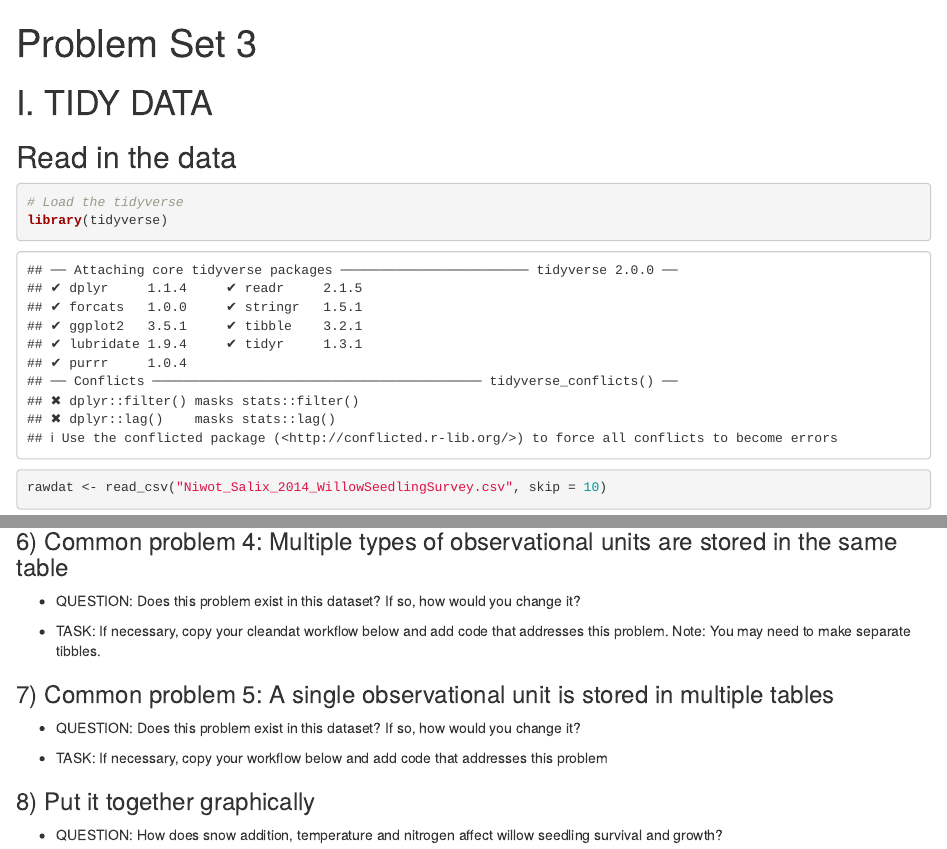
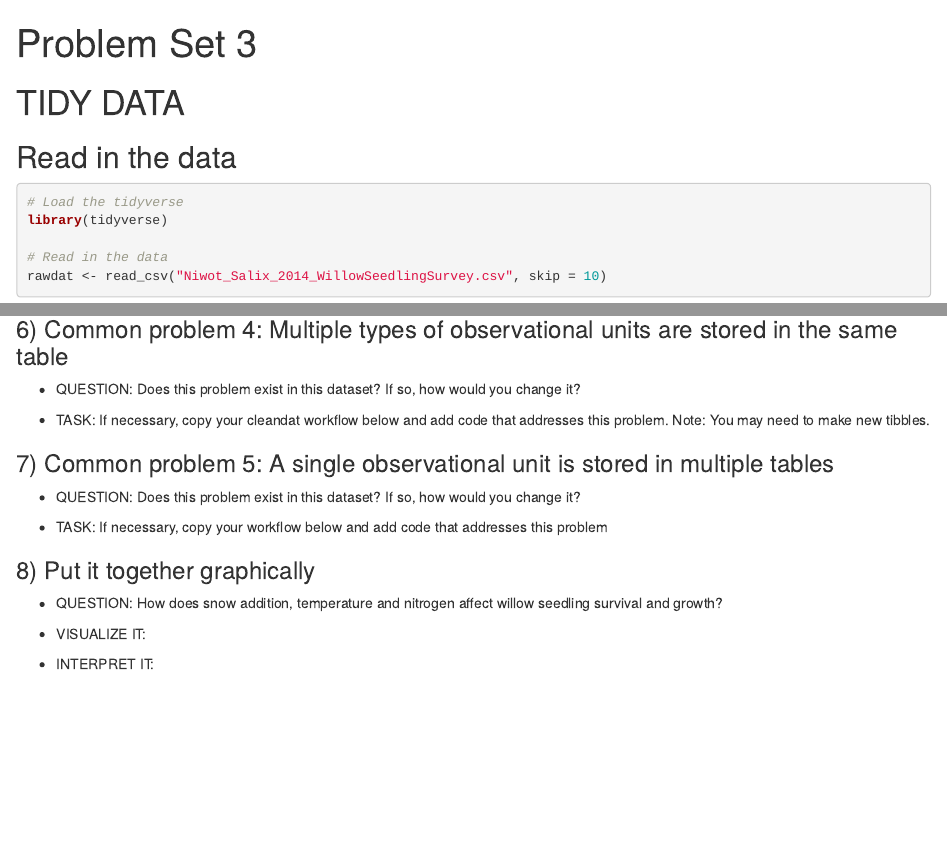
Before and after one commit to laurenmh/bio-data-course-2018, an R Markdown document (11_tidy-workflow/Problem Set 3.Rmd): the page in a window 1100 px wide, from its top, and a second part further down, joined at a grey line. Rendered offline with R 4.5, knitr and Pandoc, with nearby package versions; some code elsewhere in the file could not run offline.

Commit message:
updates to PS 3

````diff
--- a/11_tidy-workflow/Problem Set 3.Rmd
+++ b/11_tidy-workflow/Problem Set 3.Rmd
@@ -8,13 +8,15 @@ knitr::opts_chunk$set(echo = TRUE)
 ```
 
 
-# I. TIDY DATA
+# TIDY DATA
 
 ## Read in the data
 
-```{r}
+```{r, message = F, warning=F}
 # Load the tidyverse
 library(tidyverse)
+
+# Read in the data
 rawdat <- read_csv("Niwot_Salix_2014_WillowSeedlingSurvey.csv", skip = 10)
 
 ```
@@ -84,7 +84,7 @@ filldat <- rawdat %>%
 - QUESTION: Does this problem exist in this dataset? If so, how would you change it?
 
 
-- TASK: If necessary, copy your cleandat workflow below and add code that addresses this problem. Note: You may need to make separate tibbles.
+- TASK: If necessary, copy your cleandat workflow below and add code that addresses this problem. Note: You may need to make new tibbles.
 
 ```{r}
 
@@ -105,6 +105,10 @@ filldat <- rawdat %>%
 
 - QUESTION: How does snow addition, temperature and nitrogen affect willow seedling survival and growth?
 
+- VISUALIZE IT:
+
 ```{r}
 
 ```
+
+- INTERPRET IT:
````
Also changed, not shown: 11_tidy-workflow/Problem Set 3.Rmd (2 more changed lines).
